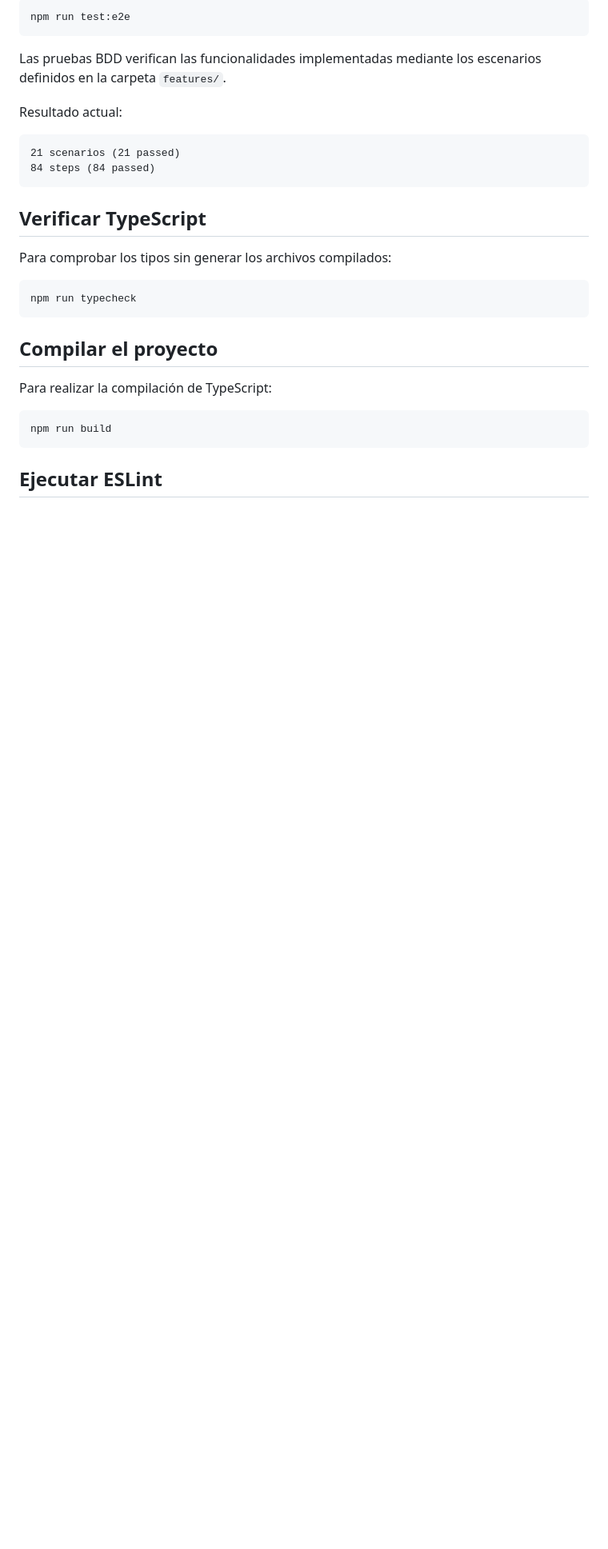
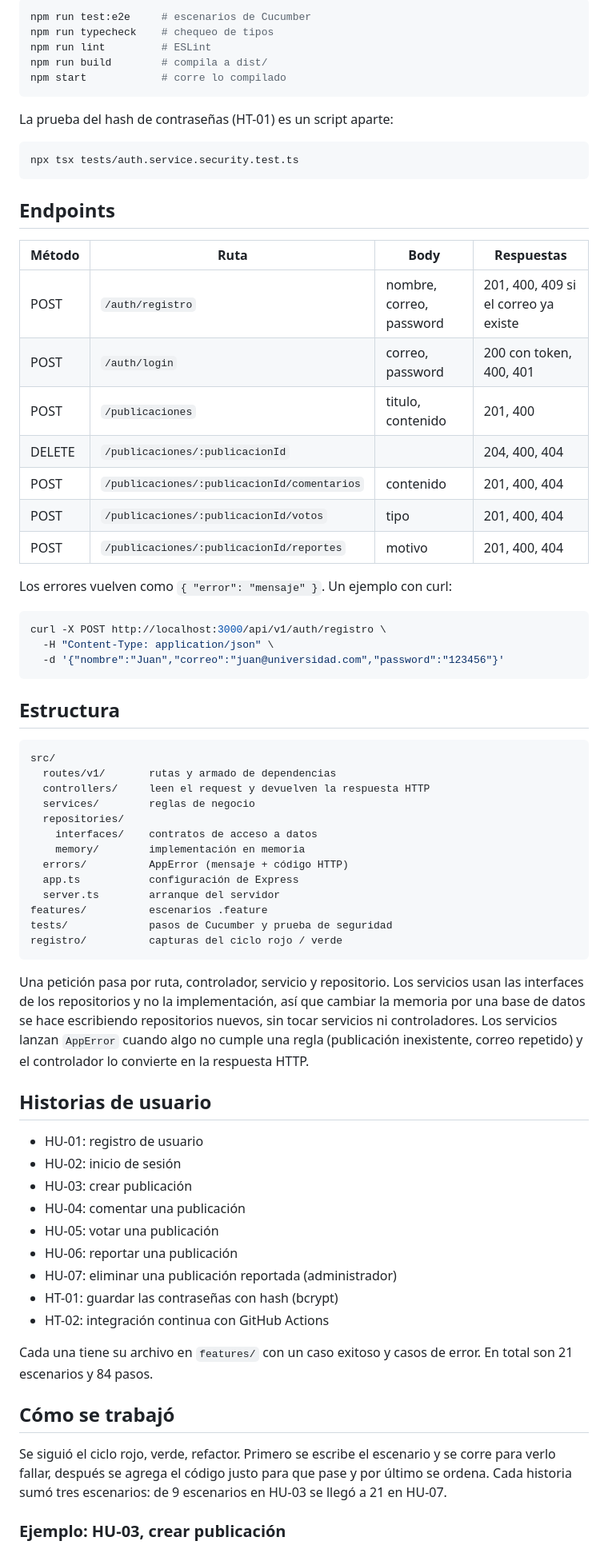
Before and after one commit to joaquingrossosedecmonte-blip/Forouniversitario-backend-xp-uni, a Markdown page: README.md, the part around one of its changes. Shown at 80% size. GitHub-like rendering; blank space fills up the shorter version.

Commit message:
README for project overview and details
Updated README to reflect project scope, technologies, and practices.

````diff
--- a/README.md
+++ b/README.md
@@ -159,32 +30,75 @@ Para ejecutar los escenarios de Cucumber:
 
 ```bash
-npm run test:e2e
+npm run test:e2e     # escenarios de Cucumber
+npm run typecheck    # chequeo de tipos
+npm run lint         # ESLint
+npm run build        # compila a dist/
+npm start            # corre lo compilado
 ```
 
-Las pruebas BDD verifican las funcionalidades implementadas mediante los escenarios definidos en la carpeta `features/`.
+La prueba del hash de contraseñas (HT-01) es un script aparte:
 
-Resultado actual:
+```bash
+npx tsx tests/auth.service.security.test.ts
+```
+
+## Endpoints
+
+| Método | Ruta | Body | Respuestas |
+| --- | --- | --- | --- |
+| POST | `/auth/registro` | nombre, correo, password | 201, 400, 409 si el correo ya existe |
+| POST | `/auth/login` | correo, password | 200 con token, 400, 401 |
+| POST | `/publicaciones` | titulo, contenido | 201, 400 |
+| DELETE | `/publicaciones/:publicacionId` | | 204, 400, 404 |
+| POST | `/publicaciones/:publicacionId/comentarios` | contenido | 201, 400, 404 |
+| POST | `/publicaciones/:publicacionId/votos` | tipo | 201, 400, 404 |
+| POST | `/publicaciones/:publicacionId/reportes` | motivo | 201, 400, 404 |
+
+Los errores vuelven como `{ "error": "mensaje" }`. Un ejemplo con curl:
+
+```bash
+curl -X POST http://localhost:3000/api/v1/auth/registro \
+  -H "Content-Type: application/json" \
+  -d '{"nombre":"Juan","correo":"juan@universidad.com","password":"123456"}'
+```
+
+## Estructura
 
 ```text
-21 scenarios (21 passed)
-84 steps (84 passed)
+src/
+  routes/v1/       rutas y armado de dependencias
+  controllers/     leen el request y devuelven la respuesta HTTP
+  services/        reglas de negocio
+  repositories/
+    interfaces/    contratos de acceso a datos
+    memory/        implementación en memoria
+  errors/          AppError (mensaje + código HTTP)
+  app.ts           configuración de Express
+  server.ts        arranque del servidor
+features/          escenarios .feature
+tests/             pasos de Cucumber y prueba de seguridad
+registro/          capturas del ciclo rojo / verde
 ```
 
-## Verificar TypeScript
+Una petición pasa por ruta, controlador, servicio y repositorio. Los servicios usan las interfaces de los repositorios y no la implementación, así que cambiar la memoria por una base de datos se hace escribiendo repositorios nuevos, sin tocar servicios ni controladores. Los servicios lanzan `AppError` cuando algo no cumple una regla (publicación inexistente, correo repetido) y el controlador lo convierte en la respuesta HTTP.
 
-Para comprobar los tipos sin generar los archivos compilados:
+## Historias de usuario
 
-```bash
-npm run typecheck
-```
+- HU-01: registro de usuario
+- HU-02: inicio de sesión
+- HU-03: crear publicación
+- HU-04: comentar una publicación
+- HU-05: votar una publicación
+- HU-06: reportar una publicación
+- HU-07: eliminar una publicación reportada (administrador)
+- HT-01: guardar las contraseñas con hash (bcrypt)
+- HT-02: integración continua con GitHub Actions
 
-## Compilar el proyecto
+Cada una tiene su archivo en `features/` con un caso exitoso y casos de error. En total son 21 escenarios y 84 pasos.
 
-Para realizar la compilación de TypeScript:
+## Cómo se trabajó
 
-```bash
-npm run build
-```
+Se siguió el ciclo rojo, verde, refactor. Primero se escribe el escenario y se corre para verlo fallar, después se agrega el código justo para que pase y por último se ordena. Cada historia sumó tres escenarios: de 9 escenarios en HU-03 se llegó a 21 en HU-07.
 
-## Ejecutar ESLint
+### Ejemplo: HU-03, crear publicación
 
````
Also changed, not shown: other parts of README.md (+53 -182 lines).
